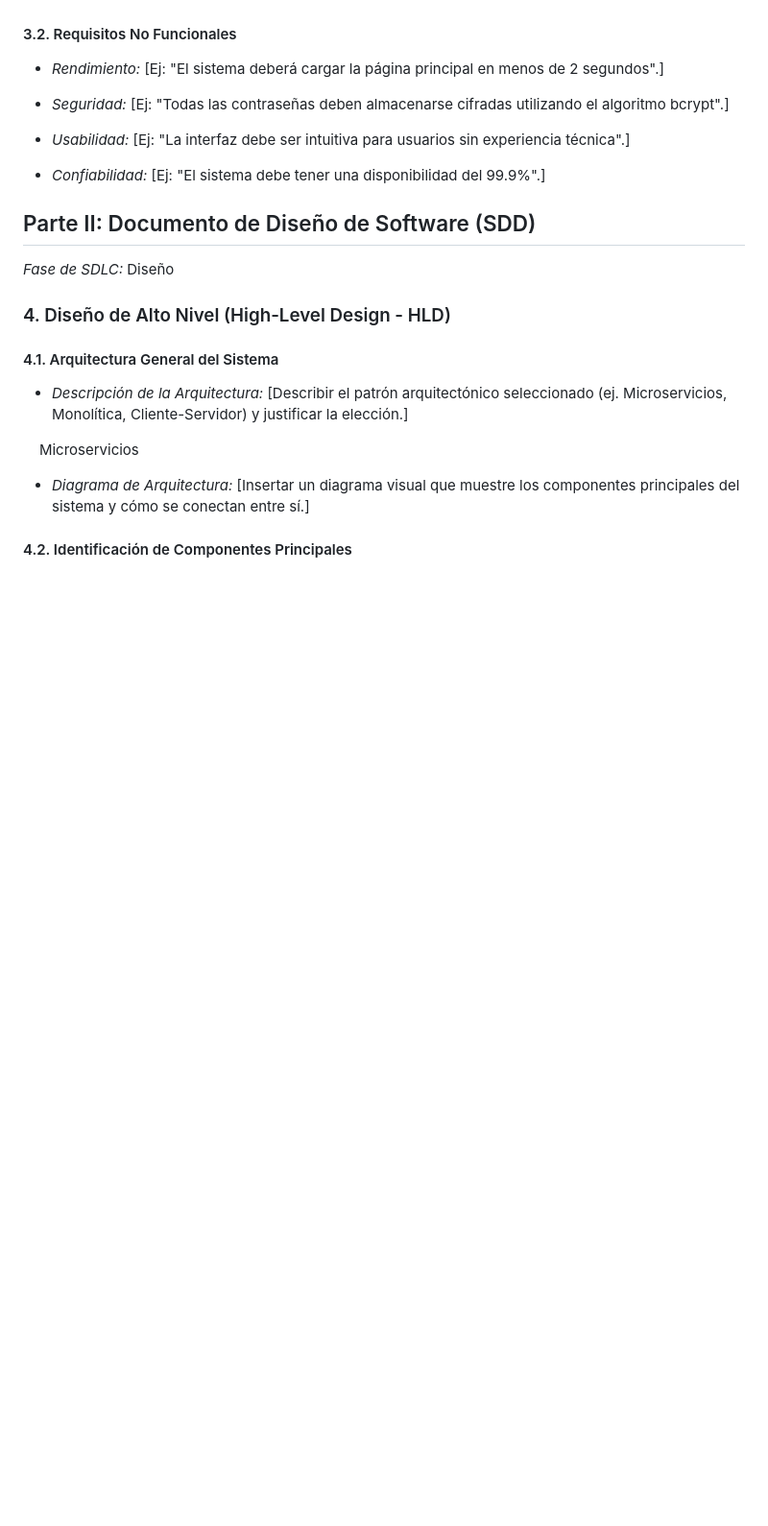
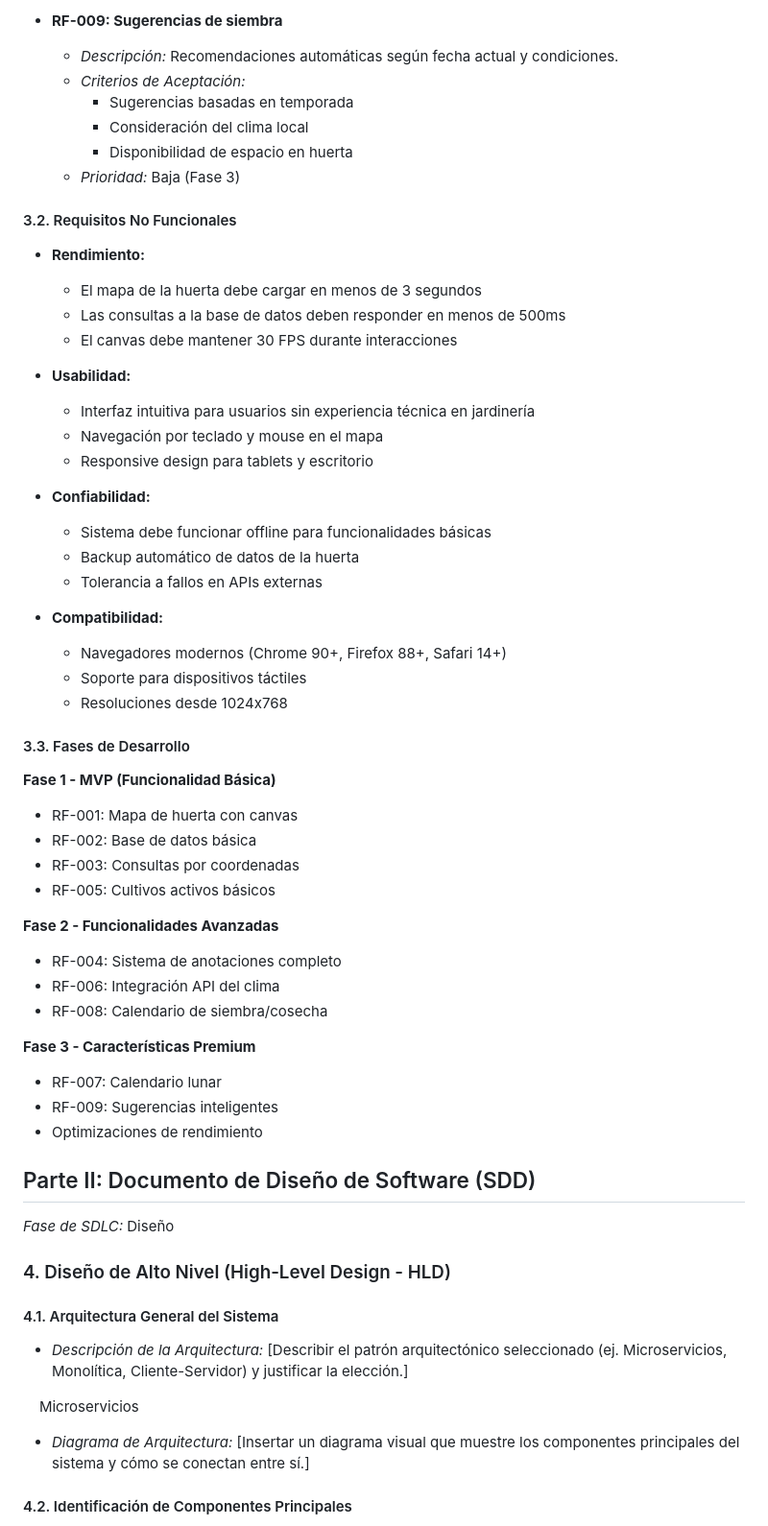
Before and after one commit to plcarmona/thegarden, a Markdown page: README.md, the part around one of its changes. Shown at 96% size. GitHub-like rendering; blank space fills up the shorter version.

```diff
--- a/README.md
+++ b/README.md
@@ -171,16 +226,51 @@ a garden planificator 🌱
+* **RF-009: Sugerencias de siembra**
+  - *Descripción:* Recomendaciones automáticas según fecha actual y condiciones.
+  - *Criterios de Aceptación:*
+    - Sugerencias basadas en temporada
+    - Consideración del clima local
+    - Disponibilidad de espacio en huerta
+  - *Prioridad:* Baja (Fase 3)
 
 
 #### 3.2. Requisitos No Funcionales
 
+- **Rendimiento:**
+  - El mapa de la huerta debe cargar en menos de 3 segundos
+  - Las consultas a la base de datos deben responder en menos de 500ms
+  - El canvas debe mantener 30 FPS durante interacciones
 
+- **Usabilidad:**
+  - Interfaz intuitiva para usuarios sin experiencia técnica en jardinería
+  - Navegación por teclado y mouse en el mapa
+  - Responsive design para tablets y escritorio
 
-- *Rendimiento:* [Ej: "El sistema deberá cargar la página principal en menos de 2 segundos".]
+- **Confiabilidad:**
+  - Sistema debe funcionar offline para funcionalidades básicas
+  - Backup automático de datos de la huerta
+  - Tolerancia a fallos en APIs externas
 
-- *Seguridad:* [Ej: "Todas las contraseñas deben almacenarse cifradas utilizando el algoritmo bcrypt".]
+- **Compatibilidad:**
+  - Navegadores modernos (Chrome 90+, Firefox 88+, Safari 14+)
+  - Soporte para dispositivos táctiles
+  - Resoluciones desde 1024x768
 
-- *Usabilidad:* [Ej: "La interfaz debe ser intuitiva para usuarios sin experiencia técnica".]
+#### 3.3. Fases de Desarrollo
 
-- *Confiabilidad:* [Ej: "El sistema debe tener una disponibilidad del 99.9%".]
+**Fase 1 - MVP (Funcionalidad Básica)**
+- RF-001: Mapa de huerta con canvas
+- RF-002: Base de datos básica
+- RF-003: Consultas por coordenadas
+- RF-005: Cultivos activos básicos
+
+**Fase 2 - Funcionalidades Avanzadas**
+- RF-004: Sistema de anotaciones completo
+- RF-006: Integración API del clima
+- RF-008: Calendario de siembra/cosecha
+
+**Fase 3 - Características Premium**
+- RF-007: Calendario lunar
+- RF-009: Sugerencias inteligentes
+- Optimizaciones de rendimiento
 
 
 
```
Also changed, not shown: other parts of README.md (+103 -19 lines).
